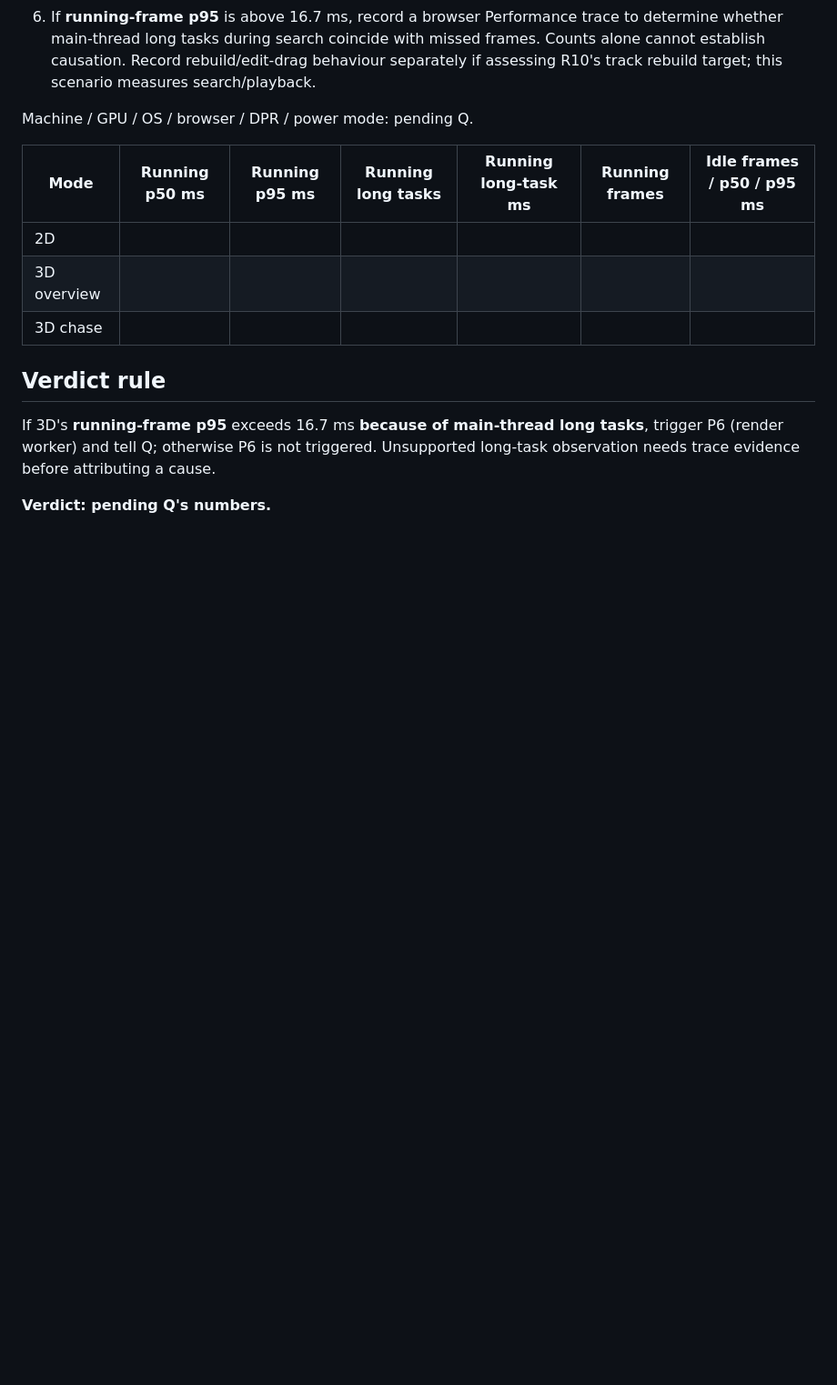
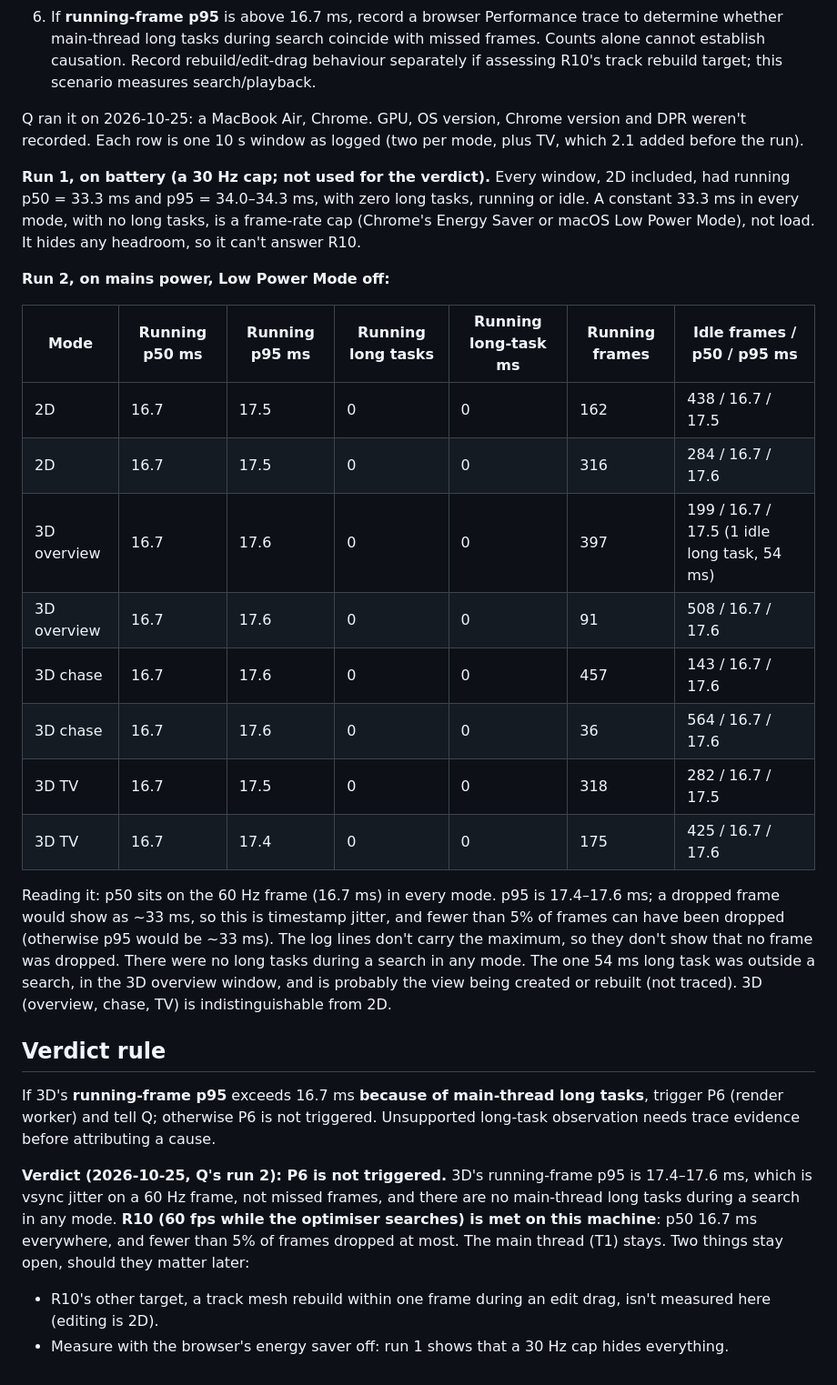
Before and after one commit to tuckervento/apexlab, a Markdown page: investigations/3d-perf.md, the part around the change. Shown at 91% size. GitHub-like rendering; blank space fills up the shorter version.

Commit message:
3D 1.9: Q's hardware numbers and verdict (P6 not triggered; R10 60 fps met on a MacBook Air)
Co-Authored-By: Claude Opus 5.5 <noreply@anthropic.com>

```diff
--- a/investigations/3d-perf.md
+++ b/investigations/3d-perf.md
@@ -61,17 +61,41 @@ measurement works end to end; the verdict rests on Q's hardware numbers below.
    long tasks during search coincide with missed frames. Counts alone cannot establish causation. Record
    rebuild/edit-drag behaviour separately if assessing R10's track rebuild target; this scenario measures search/playback.
 
-Machine / GPU / OS / browser / DPR / power mode: pending Q.
+Q ran it on 2026-10-25: a MacBook Air, Chrome. GPU, OS version, Chrome version and DPR weren't recorded. Each row is
+one 10 s window as logged (two per mode, plus TV, which 2.1 added before the run).
+
+**Run 1, on battery (a 30 Hz cap; not used for the verdict).** Every window, 2D included, had running p50 = 33.3 ms
+and p95 = 34.0–34.3 ms, with zero long tasks, running or idle. A constant 33.3 ms in every mode, with no long tasks,
+is a frame-rate cap (Chrome's Energy Saver or macOS Low Power Mode), not load. It hides any headroom, so it can't
+answer R10.
+
+**Run 2, on mains power, Low Power Mode off:**
 
 | Mode | Running p50 ms | Running p95 ms | Running long tasks | Running long-task ms | Running frames | Idle frames / p50 / p95 ms |
 |---|---|---|---|---|---|---|
-| 2D | | | | | | |
-| 3D overview | | | | | | |
-| 3D chase | | | | | | |
+| 2D | 16.7 | 17.5 | 0 | 0 | 162 | 438 / 16.7 / 17.5 |
+| 2D | 16.7 | 17.5 | 0 | 0 | 316 | 284 / 16.7 / 17.6 |
+| 3D overview | 16.7 | 17.6 | 0 | 0 | 397 | 199 / 16.7 / 17.5 (1 idle long task, 54 ms) |
+| 3D overview | 16.7 | 17.6 | 0 | 0 | 91 | 508 / 16.7 / 17.6 |
+| 3D chase | 16.7 | 17.6 | 0 | 0 | 457 | 143 / 16.7 / 17.6 |
+| 3D chase | 16.7 | 17.6 | 0 | 0 | 36 | 564 / 16.7 / 17.6 |
+| 3D TV | 16.7 | 17.5 | 0 | 0 | 318 | 282 / 16.7 / 17.5 |
+| 3D TV | 16.7 | 17.4 | 0 | 0 | 175 | 425 / 16.7 / 17.6 |
+
+Reading it: p50 sits on the 60 Hz frame (16.7 ms) in every mode. p95 is 17.4–17.6 ms; a dropped frame would show as
+~33 ms, so this is timestamp jitter, and fewer than 5% of frames can have been dropped (otherwise p95 would be ~33 ms).
+The log lines don't carry the maximum, so they don't show that no frame was dropped. There were no long tasks during
+a search in any mode. The one 54 ms long task was outside a search, in the 3D overview window, and is probably the
+view being created or rebuilt (not traced). 3D (overview, chase, TV) is indistinguishable from 2D.
 
 ## Verdict rule
 
 If 3D's **running-frame p95** exceeds 16.7 ms **because of main-thread long tasks**, trigger P6 (render worker) and tell Q;
 otherwise P6 is not triggered. Unsupported long-task observation needs trace evidence before attributing a cause.
 
-**Verdict: pending Q's numbers.**
+**Verdict (2026-10-25, Q's run 2): P6 is not triggered.** 3D's running-frame p95 is 17.4–17.6 ms, which is vsync jitter
+on a 60 Hz frame, not missed frames, and there are no main-thread long tasks during a search in any mode. **R10 (60 fps
+while the optimiser searches) is met on this machine**: p50 16.7 ms everywhere, and fewer than 5% of frames dropped
+at most. The main thread (T1) stays. Two things stay open, should they matter later:
+- R10's other target, a track mesh rebuild within one frame during an edit drag, isn't measured here (editing is 2D).
+- Measure with the browser's energy saver off: run 1 shows that a 30 Hz cap hides everything.
```
Also changed, not shown: STATUS.md (+16 -9 lines).
